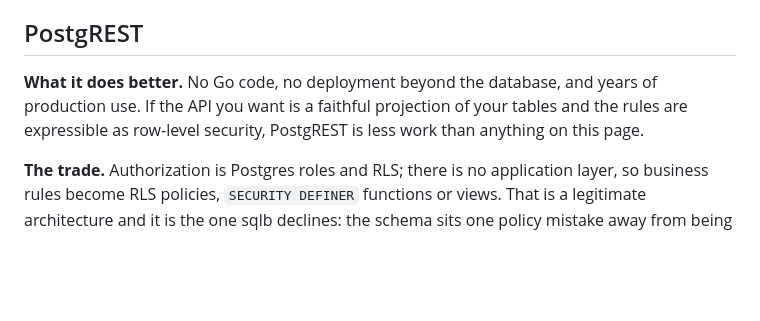
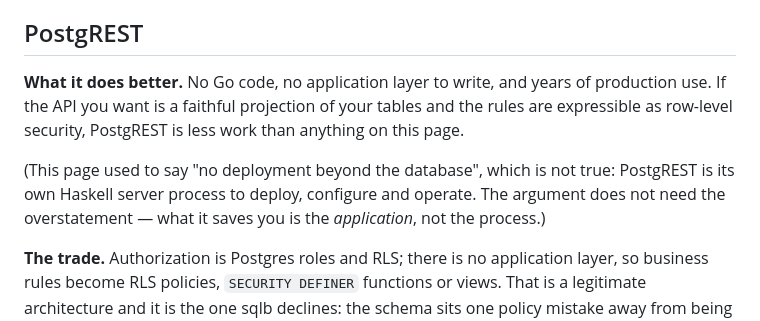
Before and after one commit to jryannel/sqlb, a Markdown page: docs/comparisons.md, the part around one of its changes. GitHub-like rendering; blank space fills up the shorter version.

```diff
--- a/docs/comparisons.md
+++ b/docs/comparisons.md
@@ -100,10 +126,15 @@ difference and it is not in sqlb's favour.
 
 ## PostgREST
 
-**What it does better.** No Go code, no deployment beyond the database, and
-years of production use. If the API you want is a faithful projection of your
-tables and the rules are expressible as row-level security, PostgREST is less
-work than anything on this page.
+**What it does better.** No Go code, no application layer to write, and years of
+production use. If the API you want is a faithful projection of your tables and
+the rules are expressible as row-level security, PostgREST is less work than
+anything on this page.
+
+(This page used to say "no deployment beyond the database", which is not true:
+PostgREST is its own Haskell server process to deploy, configure and operate.
+The argument does not need the overstatement — what it saves you is the
+*application*, not the process.)
 
 **The trade.** Authorization is Postgres roles and RLS; there is no application
 layer, so business rules become RLS policies, `SECURITY DEFINER` functions or
```
Also changed, not shown: other parts of docs/comparisons.md (+59 -10 lines).
